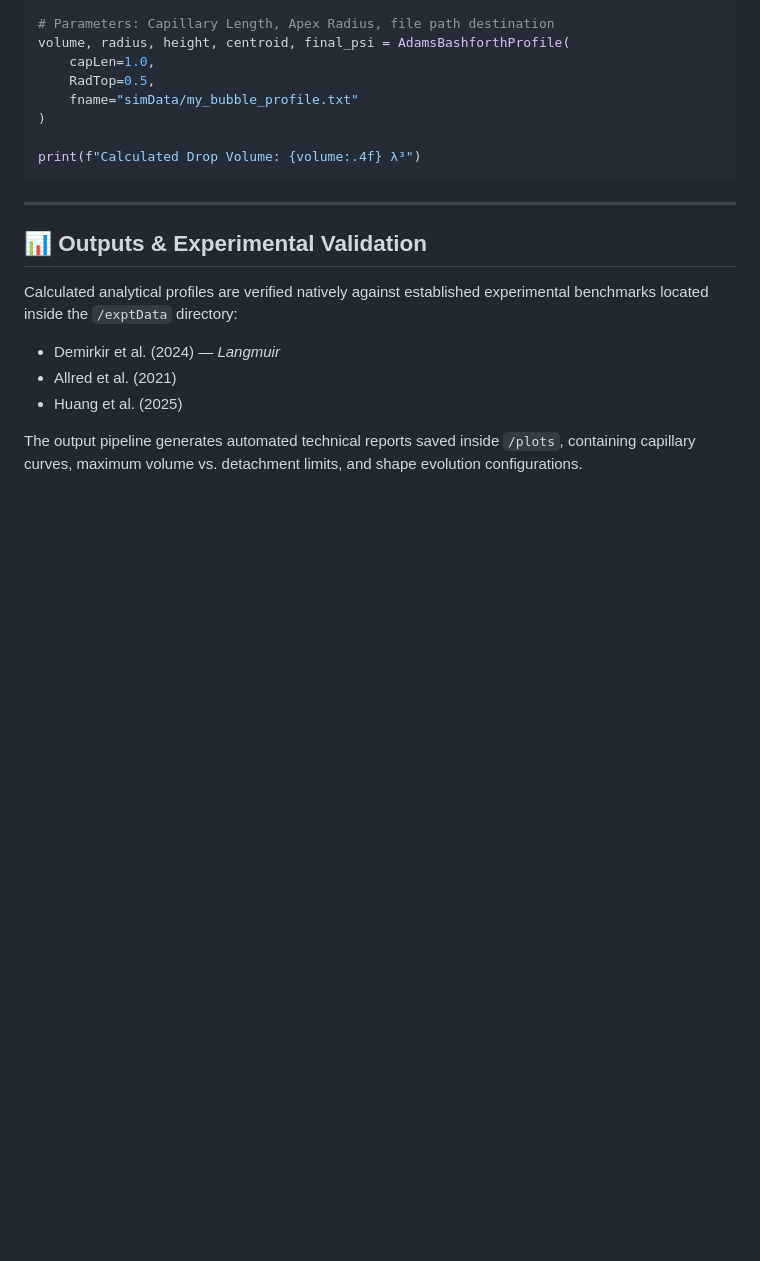
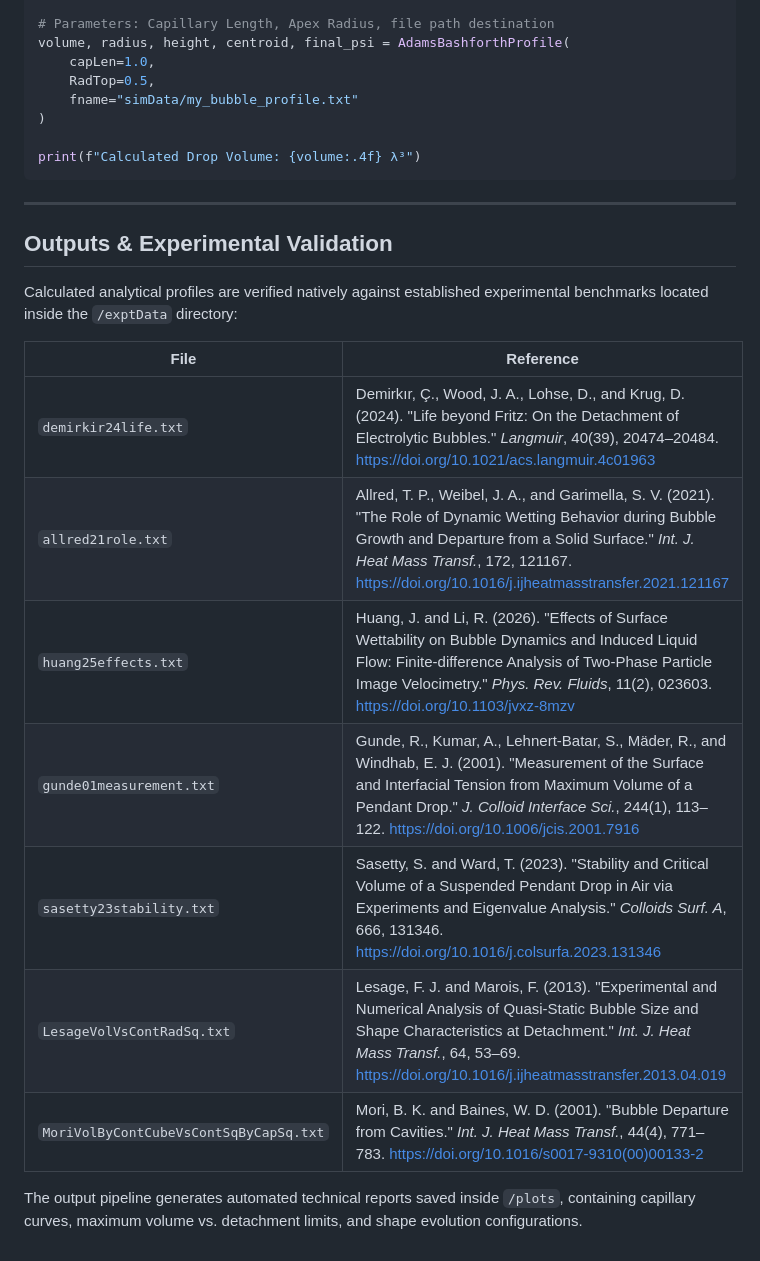
Before and after one commit to ianto-cannon/bubble, a Markdown page: README.md, the part around one of its changes. Rendered like a GitHub page; blank space fills up the shorter version.

Commit message:
full refs

```diff
--- a/README.md
+++ b/README.md
@@ -74,12 +74,18 @@ print(f"Calculated Drop Volume: {volume:.4f} λ³")
 
 ---
 
-## 📊 Outputs & Experimental Validation
+## Outputs & Experimental Validation
 
 Calculated analytical profiles are verified natively against established experimental benchmarks located inside the `/exptData` directory:
 
-* Demirkir et al. (2024) — *Langmuir*
-* Allred et al. (2021)
-* Huang et al. (2025)
+| File | Reference |
+|---|---|
+| `demirkir24life.txt` | Demirkır, Ç., Wood, J. A., Lohse, D., and Krug, D. (2024). "Life beyond Fritz: On the Detachment of Electrolytic Bubbles." *Langmuir*, 40(39), 20474–20484. https://doi.org/10.1021/acs.langmuir.4c01963 |
+| `allred21role.txt` | Allred, T. P., Weibel, J. A., and Garimella, S. V. (2021). "The Role of Dynamic Wetting Behavior during Bubble Growth and Departure from a Solid Surface." *Int. J. Heat Mass Transf.*, 172, 121167. https://doi.org/10.1016/j.ijheatmasstransfer.2021.121167 |
+| `huang25effects.txt` | Huang, J. and Li, R. (2026). "Effects of Surface Wettability on Bubble Dynamics and Induced Liquid Flow: Finite-difference Analysis of Two-Phase Particle Image Velocimetry." *Phys. Rev. Fluids*, 11(2), 023603. https://doi.org/10.1103/jvxz-8mzv |
+| `gunde01measurement.txt` | Gunde, R., Kumar, A., Lehnert-Batar, S., Mäder, R., and Windhab, E. J. (2001). "Measurement of the Surface and Interfacial Tension from Maximum Volume of a Pendant Drop." *J. Colloid Interface Sci.*, 244(1), 113–122. https://doi.org/10.1006/jcis.2001.7916 |
+| `sasetty23stability.txt` | Sasetty, S. and Ward, T. (2023). "Stability and Critical Volume of a Suspended Pendant Drop in Air via Experiments and Eigenvalue Analysis." *Colloids Surf. A*, 666, 131346. https://doi.org/10.1016/j.colsurfa.2023.131346 |
+| `LesageVolVsContRadSq.txt` | Lesage, F. J. and Marois, F. (2013). "Experimental and Numerical Analysis of Quasi-Static Bubble Size and Shape Characteristics at Detachment." *Int. J. Heat Mass Transf.*, 64, 53–69. https://doi.org/10.1016/j.ijheatmasstransfer.2013.04.019 |
+| `MoriVolByContCubeVsContSqByCapSq.txt` | Mori, B. K. and Baines, W. D. (2001). "Bubble Departure from Cavities." *Int. J. Heat Mass Transf.*, 44(4), 771–783. https://doi.org/10.1016/s0017-9310(00)00133-2 |
 
 The output pipeline generates automated technical reports saved inside `/plots`, containing capillary curves, maximum volume vs. detachment limits, and shape evolution configurations.
```
Also changed, not shown: other parts of README.md (+4 -4 lines).
